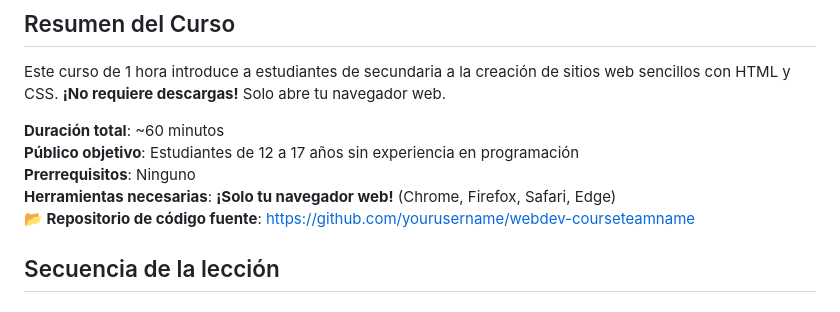
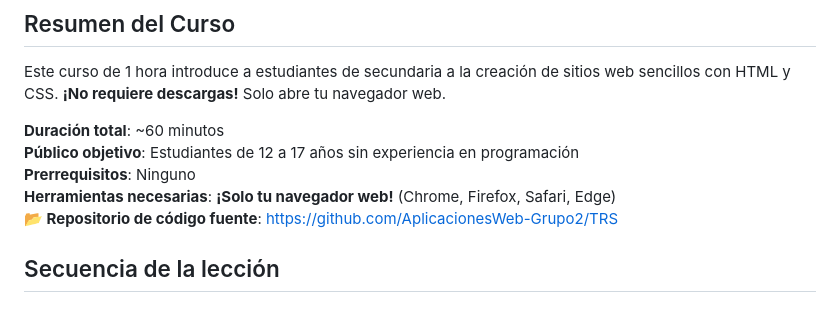
Before and after one commit to AplicacionesWeb-Grupo2/TRS, a Markdown page: README.md, the part around the change. Rendered like a GitHub page.

Commit message:
Update source code repository link in README

```diff
--- a/README.md
+++ b/README.md
@@ -7,7 +7,7 @@ Este curso de 1 hora introduce a estudiantes de secundaria a la creación de sit
 **Público objetivo**: Estudiantes de 12 a 17 años sin experiencia en programación
 **Prerrequisitos**: Ninguno
 **Herramientas necesarias**: **¡Solo tu navegador web!** (Chrome, Firefox, Safari, Edge)
-**📂 Repositorio de código fuente**: [https://github.com/yourusername/webdev-courseteamname](https://github.com/AplicacionesWeb-Grupo2/TRS)
+**📂 Repositorio de código fuente**: [https://github.com/AplicacionesWeb-Grupo2/TRS](https://github.com/AplicacionesWeb-Grupo2/TRS)
 
 ## Secuencia de la lección
 
```
